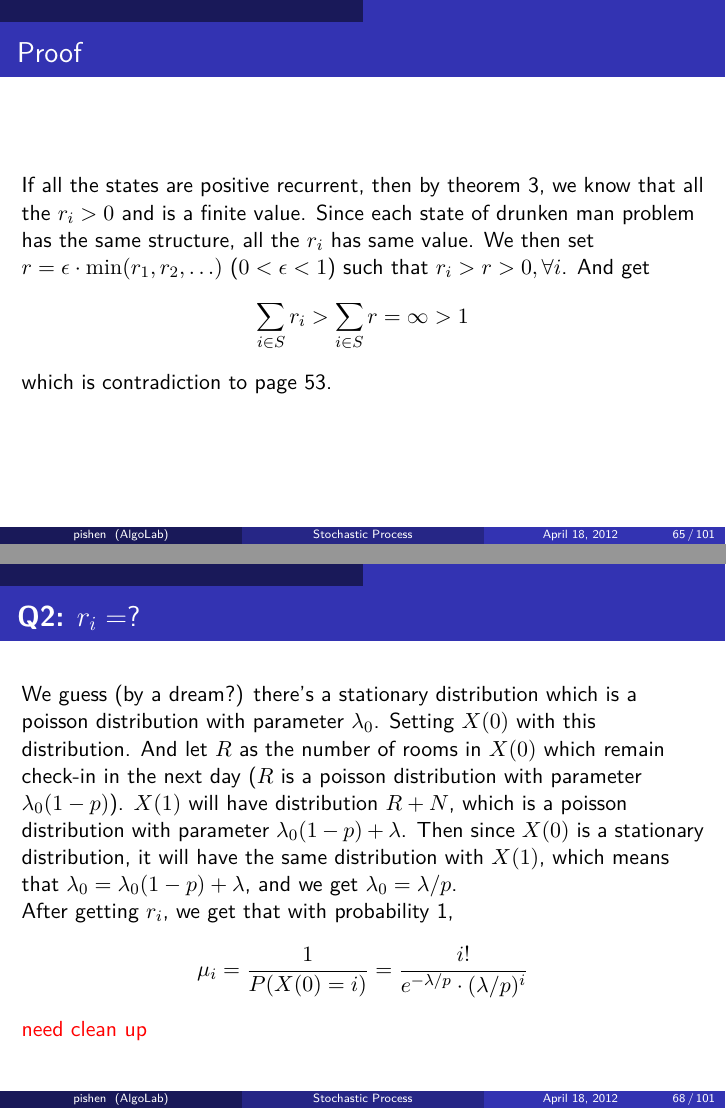
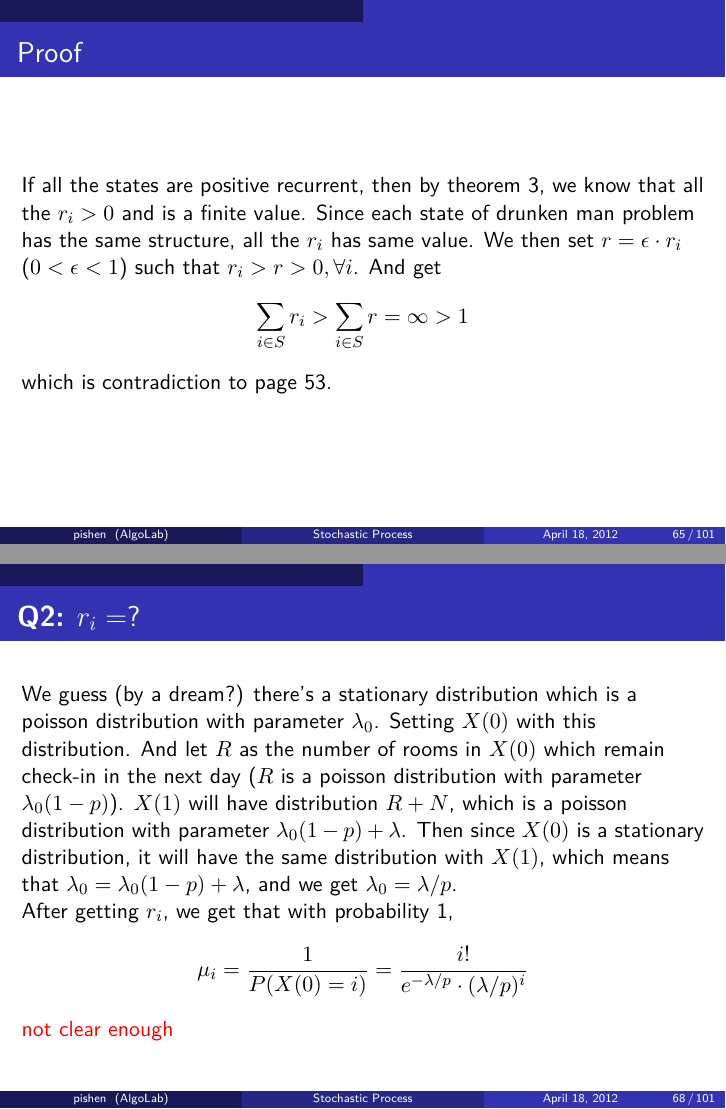
Before and after one commit to pishen/stochastic-process-notes, LaTeX slides (stoc_process_notes.tex): pages 65 and 68 of 101, joined at a grey line. Compiled offline with pdfLaTeX.

Commit message:
add question on the pf of thm 2

```diff
--- a/stoc_process_notes.tex
+++ b/stoc_process_notes.tex
@@ -846,7 +847,7 @@ LeoSW, windker
 	If all the states are positive recurrent, then by theorem 3,
 	we know that all the $r_i > 0$ and is a finite value.
 	Since each state of drunken man problem has the same structure, all the $r_i$ has same value.
-	We then set $r = \epsilon\cdot \min (r_1, r_2, \ldots)$ ($0 < \epsilon < 1$) such that
+	We then set $r = \epsilon\cdot r_i$ ($0 < \epsilon < 1$) such that
 	$r_i > r > 0, \forall i$.
 	And get
 	\[
@@ -884,7 +885,7 @@ LeoSW, windker
 	\[
 	\mu_i = \frac{1}{P(X(0)=i)} = \frac{i!}{e^{-\lambda/p}\cdot (\lambda/p)^i}
 	\]
-	\textcolor{red}{need clean up}
+	\textcolor{red}{not clear enough}
 \end{frame}
 
 \begin{frame}{Corollary of theorem 2 \& 3}
```
Also changed, not shown: stoc_process_notes.pdf, stoc_process_notes.tex (5 more changed lines).
